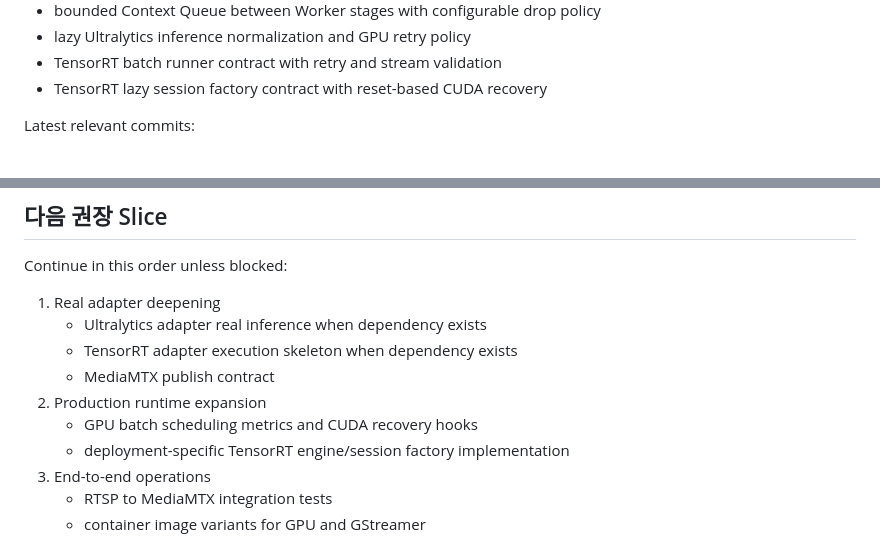
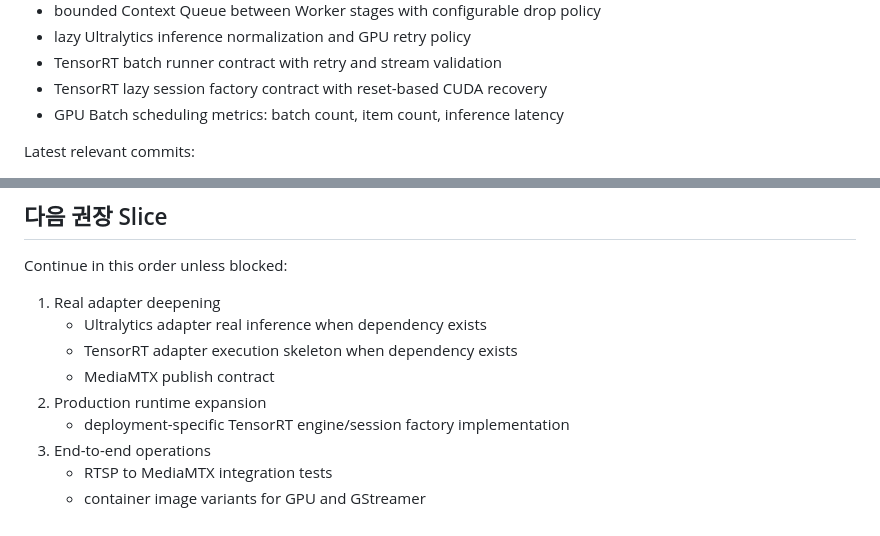
Before and after one commit to look4counter/pipe-works, a Markdown page: AGENTS.md, 2 parts joined by grey strips. Drawn GitHub-style.

Commit message:
docs: record gpu batch metrics progress

```diff
--- a/AGENTS.md
+++ b/AGENTS.md
@@ -141,6 +141,7 @@ Implemented and pushed to `main`:
 - lazy Ultralytics inference normalization and GPU retry policy
 - TensorRT batch runner contract with retry and stream validation
 - TensorRT lazy session factory contract with reset-based CUDA recovery
+- GPU Batch scheduling metrics: batch count, item count, inference latency
 
 Latest relevant commits:
 
@@ -246,7 +247,6 @@ Continue in this order unless blocked:
    - TensorRT adapter execution skeleton when dependency exists
    - MediaMTX publish contract
 2. Production runtime expansion
-   - GPU batch scheduling metrics and CUDA recovery hooks
    - deployment-specific TensorRT engine/session factory implementation
 3. End-to-end operations
    - RTSP to MediaMTX integration tests
```
